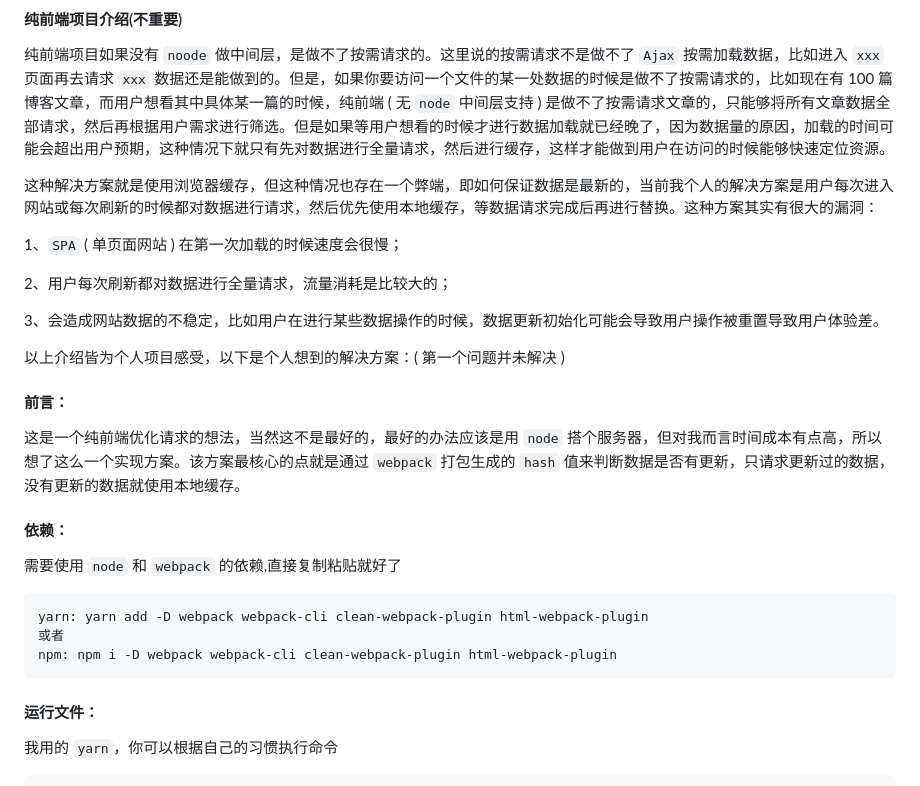
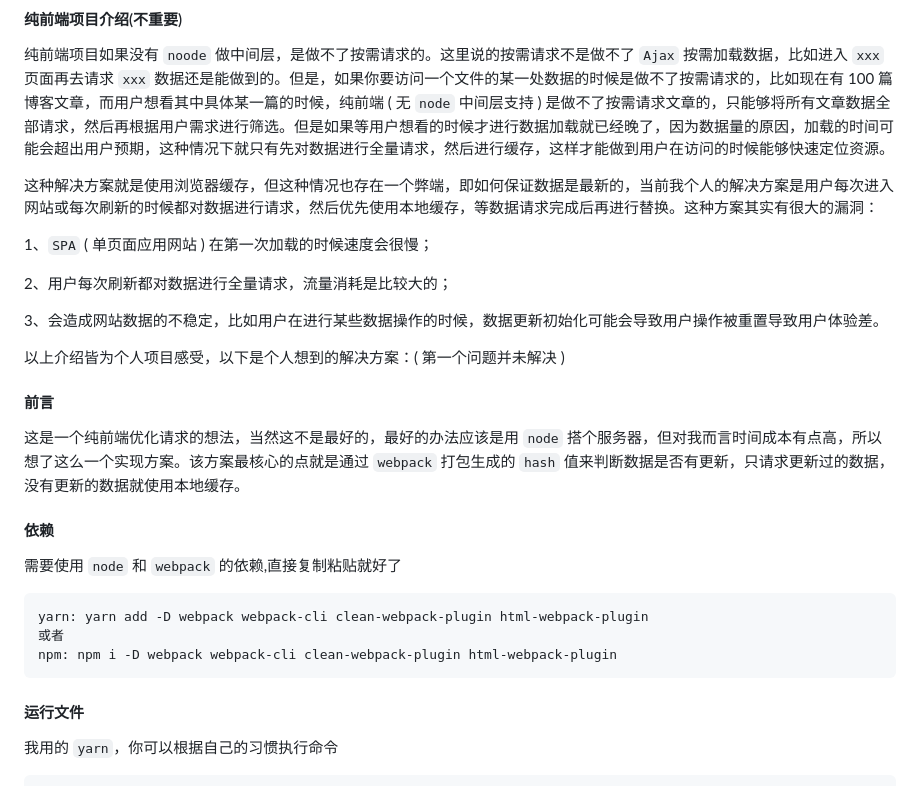
Before and after one commit to treefuture/request-optimization, a Markdown page: README.md, the part around one of its changes. Drawn GitHub-style.

Commit message:
docs: 文档更新

````diff
--- a/README.md
+++ b/README.md
@@ -6,7 +6,7 @@
 
 这种解决方案就是使用浏览器缓存，但这种情况也存在一个弊端，即如何保证数据是最新的，当前我个人的解决方案是用户每次进入网站或每次刷新的时候都对数据进行请求，然后优先使用本地缓存，等数据请求完成后再进行替换。这种方案其实有很大的漏洞：
 
-1、`SPA` ( 单页面网站 ) 在第一次加载的时候速度会很慢；
+1、`SPA` ( 单页面应用网站 ) 在第一次加载的时候速度会很慢；
 
 2、用户每次刷新都对数据进行全量请求，流量消耗是比较大的；
 
@@ -14,11 +14,11 @@
 
 以上介绍皆为个人项目感受，以下是个人想到的解决方案：( 第一个问题并未解决 )
 
-#### 前言：
+#### 前言
 
 这是一个纯前端优化请求的想法，当然这不是最好的，最好的办法应该是用 `node` 搭个服务器，但对我而言时间成本有点高，所以想了这么一个实现方案。该方案最核心的点就是通过 `webpack` 打包生成的 `hash` 值来判断数据是否有更新，只请求更新过的数据，没有更新的数据就使用本地缓存。
 
-#### 依赖：
+#### 依赖
 
 需要使用 `node` 和 `webpack` 的依赖,直接复制粘贴就好了
 
@@ -28,7 +28,7 @@ yarn: yarn add -D webpack webpack-cli clean-webpack-plugin html-webpack-plugin
 npm: npm i -D webpack webpack-cli clean-webpack-plugin html-webpack-plugin
 ```
 
-#### 运行文件：
+#### 运行文件
 
 我用的 `yarn`，你可以根据自己的习惯执行命令
 
````
Also changed, not shown: other parts of README.md (+1 -1 lines).
